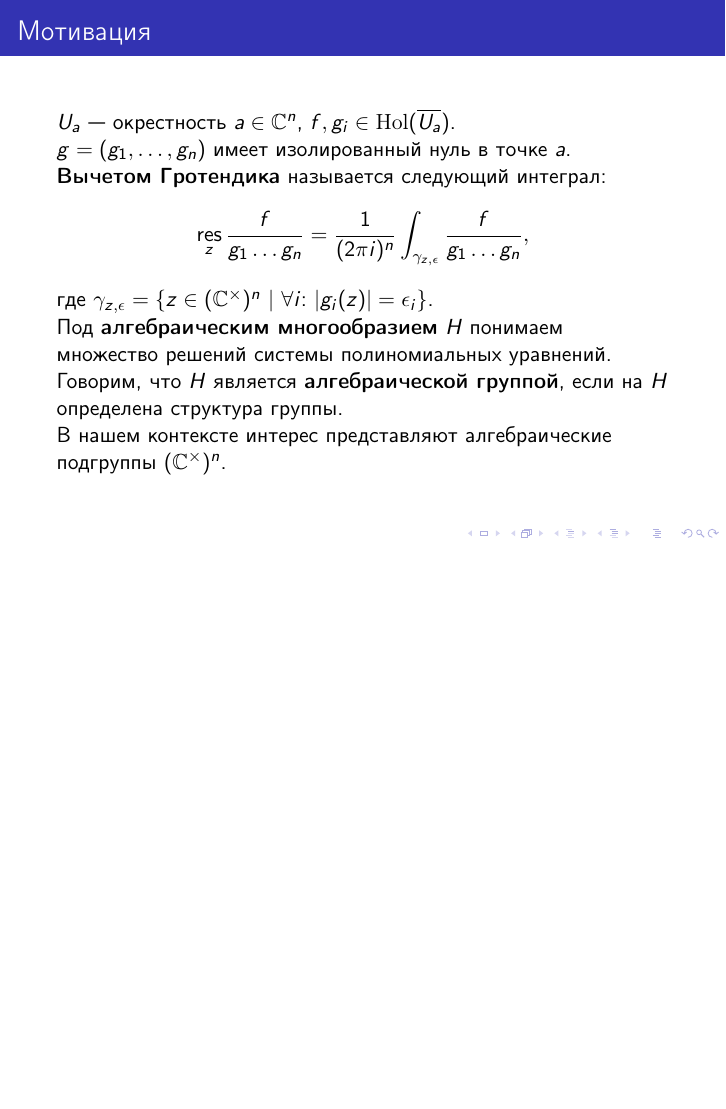
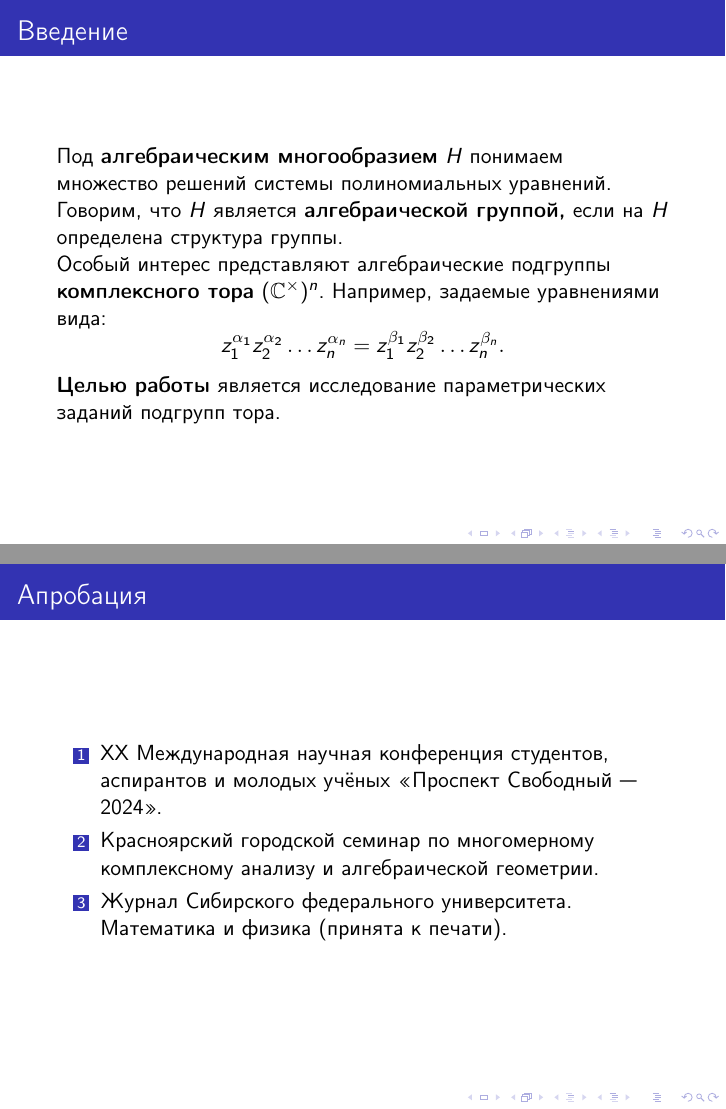
Before and after one commit to forked-from-1kasper/bachelor-thesis, LaTeX slides (Defense/Slides.tex): page 2 of 10 before the commit and pages 2 and 10 of 11 after it, the two joined at a grey line, the shorter picture padded with empty space. Compiled offline with pdfLaTeX.

Commit message:
final changes

```diff
--- a/Defense/Slides.tex
+++ b/Defense/Slides.tex
@@ -19,7 +19,7 @@
 \title{Алгебраические подгруппы комплексного тора}
 \author{Мишко Николай}
 \institute{Сибирский федеральный университет\\Институт математики и фундаментальной информатики}
-\date{17~июня 2024~года}
+\date{3~июля 2024~года}
 
 \setbeamertemplate{headline}{}
 \setbeamertemplate{footline}{}
@@ -31,23 +31,19 @@
 \end{frame}
 
 \begin{frame}
-  \frametitle{Мотивация}
-
-  $U_a$~— окрестность $a \in \mathbb{C}^n$, $f, g_i \in \mathrm{Hol}(\overline{U_a})$.
-
-  $g = (g_1, \ldots, g_n)$ имеет изолированный нуль в~точке $a$.
-
-  \textbf{Вычетом Гротендика} называется следующий интеграл:
-  $$
-    \operatorname*{res}\limits_{z} \frac{f}{g_1 \ldots g_n} = \frac{1}{(2 \pi i)^n} \int_{\gamma_{z, \epsilon}} \frac{f}{g_1 \ldots g_n},
-  $$
-  где $\gamma_{z, \epsilon} = \{ z \in (\mathbb{C}^\times)^n\ | \ \forall i{:}\ |g_i(z)| = \epsilon_i \}$.
+  \frametitle{Введение}
 
   Под~\textbf{алгебраическим многообразием} $H$ понимаем множество решений системы полиномиальных уравнений.
 
-  Говорим, что $H$ является \textbf{алгебраической группой}, если на~$H$ определена структура группы.
+  Говорим, что $H$ является \textbf{алгебраической группой,} если на~$H$ определена структура группы.
 
-  В~нашем контексте интерес представляют алгебраические подгруппы $(\mathbb{C}^\times)^n$.
+  Особый интерес представляют алгебраические подгруппы \textbf{комплексного тора} $(\mathbb{C}^\times)^n$.
+  Например, задаемые уравнениями вида:
+  \[
+    z_1^{\alpha_1} z_2^{\alpha_2} \ldots z_n^{\alpha_n} = z_1^{\beta_1} z_2^{\beta_2} \ldots z_n^{\beta_n}.
+  \]
+
+  \textbf{Целью работы} является исследование параметрических заданий подгрупп тора.
 \end{frame}
 
 \begin{frame}
@@ -184,6 +180,16 @@
 \end{frame}
 
 \begin{frame}
+  \frametitle{Апробация}
+
+  \begin{enumerate}
+    \item XX Международная научная конференция студентов, аспирантов и~молодых учёных «Проспект Свободный~— 2024».
+    \item Красноярский городской семинар по~многомерному комплексному анализу и~алгебраической геометрии.
+    \item Журнал Сибирского федерального университета. Математика и физика (принята к~печати).
+  \end{enumerate}
+\end{frame}
+
+\begin{frame}
   \centering \Huge{Спасибо за внимание}
 \end{frame}
 
```
